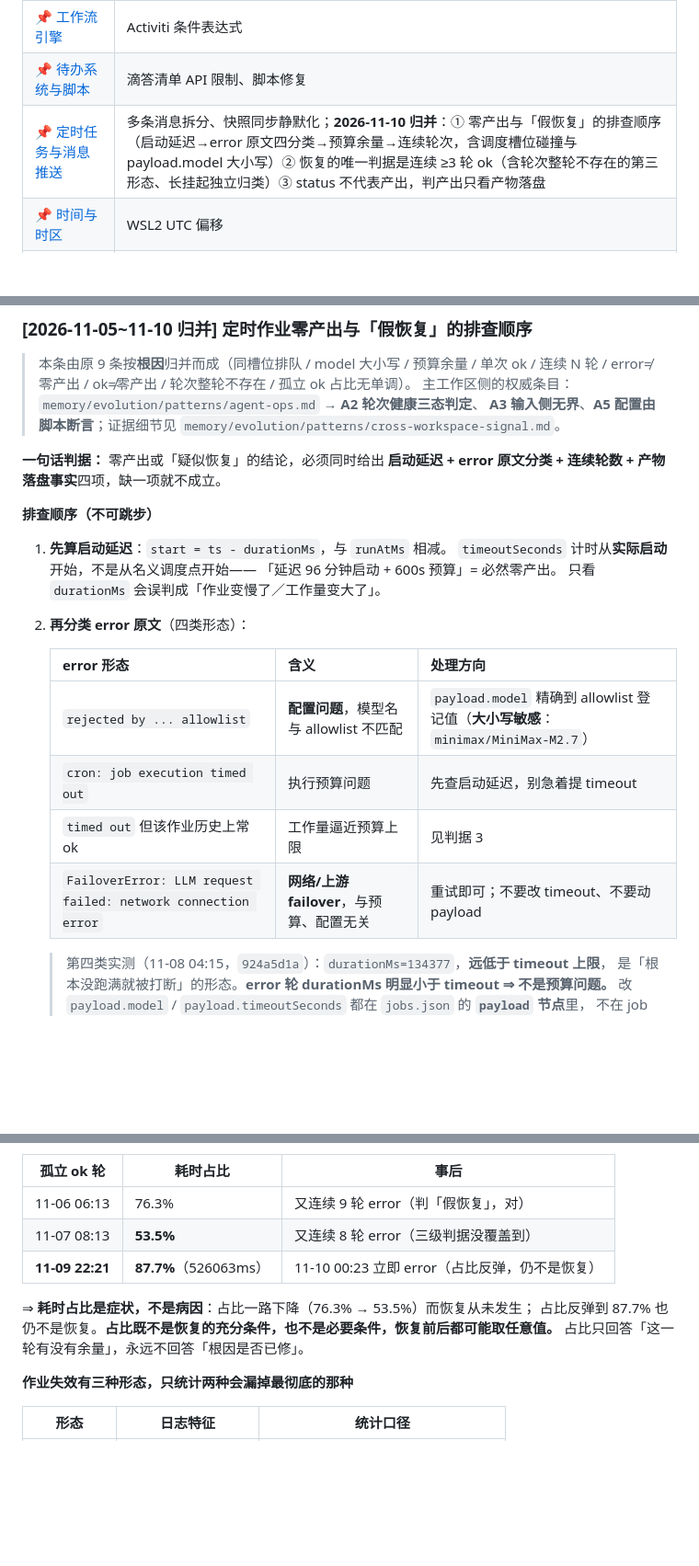
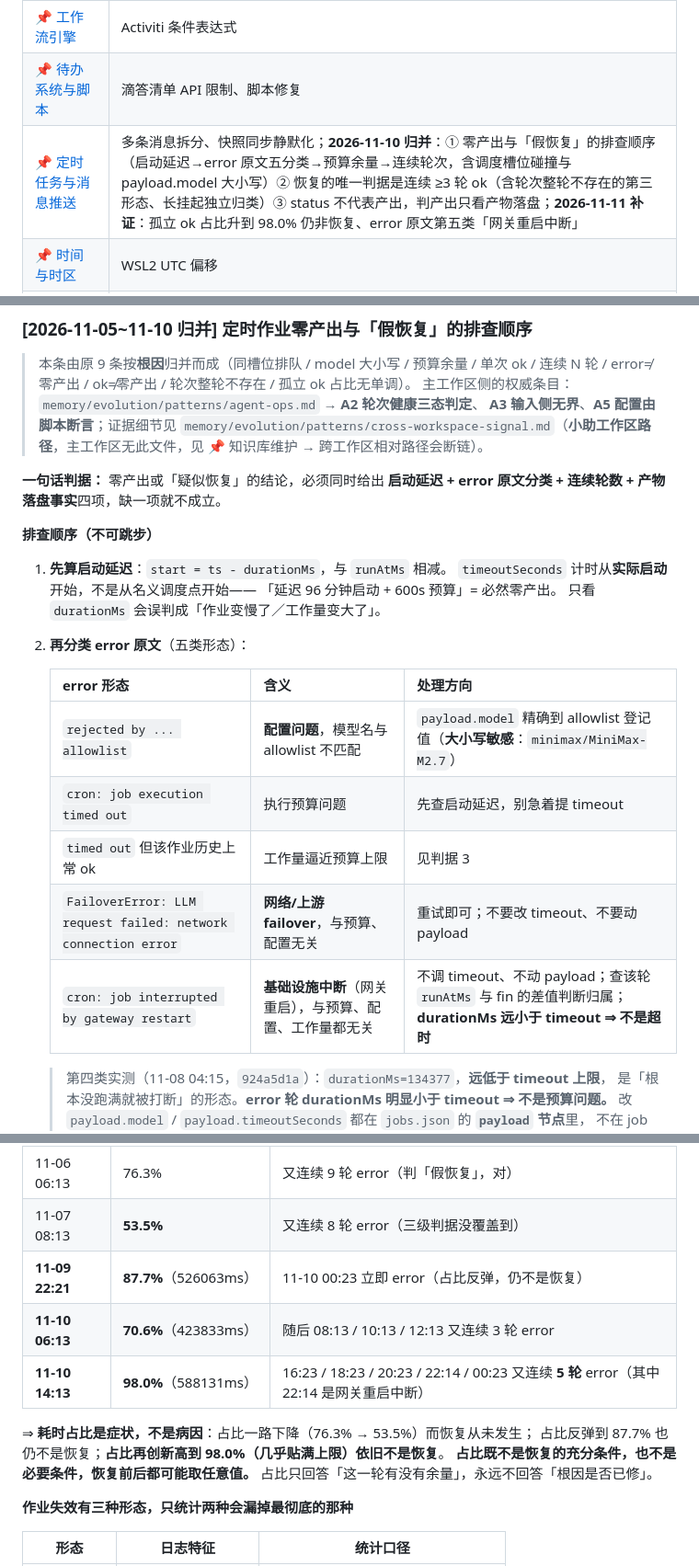
Before and after one commit to Gonly/eriya, a Markdown page: life/technical.md, 3 parts joined by grey strips. Shown at 92% size. GitHub-like rendering; blank space fills up the shorter version.

Commit message:
auto-sync: memory updates 2026-11-11 01:10

```diff
--- a/life/technical.md
+++ b/life/technical.md
@@ -13,7 +13,7 @@
 | [📌 前后端与资源访问](#-前后端与资源访问) | OSS 白名单、CDN 缓存 |
 | [📌 工作流引擎](#-工作流引擎) | Activiti 条件表达式 |
 | [📌 待办系统与脚本](#-待办系统与脚本) | 滴答清单 API 限制、脚本修复 |
-| [📌 定时任务与消息推送](#-定时任务与消息推送) | 多条消息拆分、快照同步静默化；**2026-11-10 归并**：① 零产出与「假恢复」的排查顺序（启动延迟→error 原文四分类→预算余量→连续轮次，含调度槽位碰撞与 payload.model 大小写）② 恢复的唯一判据是连续 ≥3 轮 ok（含轮次整轮不存在的第三形态、长挂起独立归类）③ status 不代表产出，判产出只看产物落盘 |
+| [📌 定时任务与消息推送](#-定时任务与消息推送) | 多条消息拆分、快照同步静默化；**2026-11-10 归并**：① 零产出与「假恢复」的排查顺序（启动延迟→error 原文五分类→预算余量→连续轮次，含调度槽位碰撞与 payload.model 大小写）② 恢复的唯一判据是连续 ≥3 轮 ok（含轮次整轮不存在的第三形态、长挂起独立归类）③ status 不代表产出，判产出只看产物落盘；**2026-11-11 补证**：孤立 ok 占比升到 98.0% 仍非恢复、error 原文第五类「网关重启中断」 |
 | [📌 时间与时区](#-时间与时区) | WSL2 UTC 偏移 |
 | [📌 工具使用规范](#-工具使用规范) | 比价、文件同步、主键设计 |
 | [📌 支付接口规范](#-支付接口规范) | 通华/银联、终端能力码值 |
@@ -226,7 +226,7 @@ RejectedExecutionException
 > 本条由原 9 条按**根因**归并而成（同槽位排队 / model 大小写 / 预算余量 / 单次 ok / 连续 N 轮 /
 > error≠零产出 / ok≠零产出 / 轮次整轮不存在 / 孤立 ok 占比无单调）。
 > 主工作区侧的权威条目：`memory/evolution/patterns/agent-ops.md` → **A2 轮次健康三态判定**、
-> **A3 输入侧无界**、**A5 配置由脚本断言**；证据细节见 `memory/evolution/patterns/cross-workspace-signal.md`。
+> **A3 输入侧无界**、**A5 配置由脚本断言**；证据细节见 `memory/evolution/patterns/cross-workspace-signal.md`（**小助工作区路径**，主工作区无此文件，见 📌 知识库维护 → 跨工作区相对路径会断链）。
 
 **一句话判据：** 零产出或「疑似恢复」的结论，必须同时给出
 **启动延迟 + error 原文分类 + 连续轮数 + 产物落盘事实**四项，缺一项就不成立。
@@ -237,7 +237,7 @@ RejectedExecutionException
    `timeoutSeconds` 计时从**实际启动**开始，不是从名义调度点开始——
    「延迟 96 分钟启动 + 600s 预算」= 必然零产出。
    只看 `durationMs` 会误判成「作业变慢了／工作量变大了」。
-2. **再分类 error 原文**（四类形态）：
+2. **再分类 error 原文**（五类形态）：
 
    | error 形态 | 含义 | 处理方向 |
    |-----------|------|---------|
@@ -245,6 +245,7 @@ RejectedExecutionException
    | `cron: job execution timed out` | 执行预算问题 | 先查启动延迟，别急着提 timeout |
    | `timed out` 但该作业历史上常 ok | 工作量逼近预算上限 | 见判据 3 |
    | `FailoverError: LLM request failed: network connection error` | **网络/上游 failover**，与预算、配置无关 | 重试即可；不要改 timeout、不要动 payload |
+   | `cron: job interrupted by gateway restart` | **基础设施中断**（网关重启），与预算、配置、工作量都无关 | 不调 timeout、不动 payload；查该轮 `runAtMs` 与 fin 的差值判断归属；**durationMs 远小于 timeout ⇒ 不是超时** |
 
    > 第四类实测（11-08 04:15，`924a5d1a`）：`durationMs=134377`，**远低于 timeout 上限**，
    > 是「根本没跑满就被打断」的形态。**error 轮 durationMs 明显小于 timeout ⇒ 不是预算问题。**
@@ -291,9 +292,12 @@ RejectedExecutionException
 | 11-06 06:13 | 76.3% | 又连续 9 轮 error（判「假恢复」，对） |
 | 11-07 08:13 | **53.5%** | 又连续 8 轮 error（三级判据没覆盖到） |
 | **11-09 22:21** | **87.7%**（526063ms） | 11-10 00:23 立即 error（占比反弹，仍不是恢复） |
+| **11-10 06:13** | **70.6%**（423833ms） | 随后 08:13 / 10:13 / 12:13 又连续 3 轮 error |
+| **11-10 14:13** | **98.0%**（588131ms） | 16:23 / 18:23 / 20:23 / 22:14 / 00:23 又连续 **5 轮** error（其中 22:14 是网关重启中断） |
 
 ⇒ **耗时占比是症状，不是病因**：占比一路下降（76.3% → 53.5%）而恢复从未发生；
-占比反弹到 87.7% 也仍不是恢复。**占比既不是恢复的充分条件，也不是必要条件，恢复前后都可能取任意值。**
+占比反弹到 87.7% 也仍不是恢复；**占比再创新高到 98.0%（几乎贴满上限）依旧不是恢复**。
+**占比既不是恢复的充分条件，也不是必要条件，恢复前后都可能取任意值。**
 占比只回答「这一轮有没有余量」，永远不回答「根因是否已修」。
 
 **作业失效有三种形态，只统计两种会漏掉最彻底的那种**
```
Also changed, not shown: other parts of life/technical.md (+34 -33 lines).
